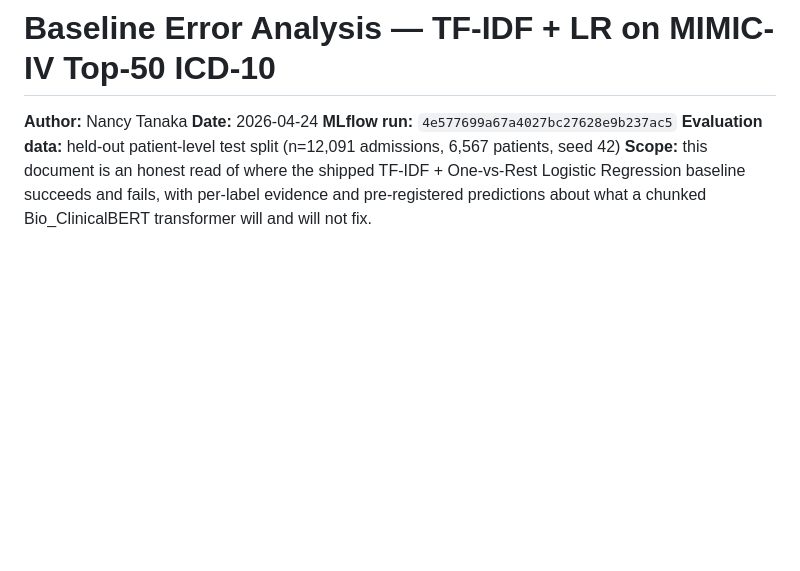
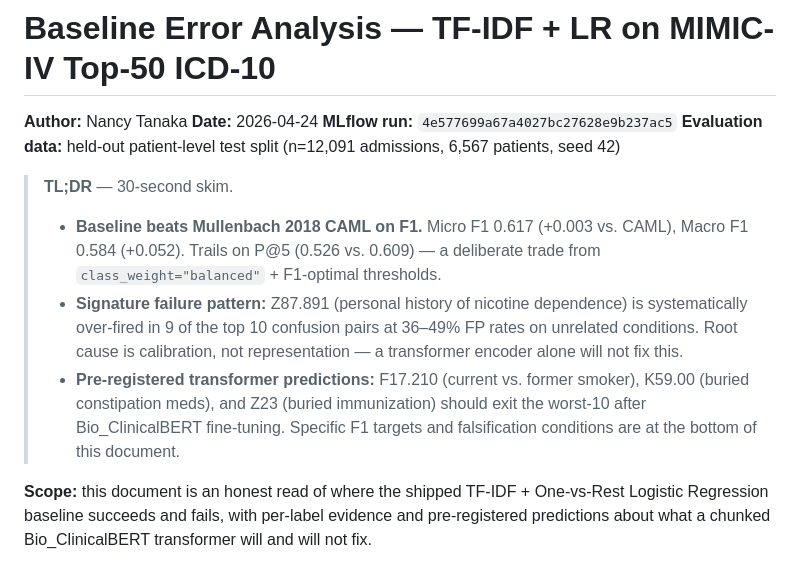
Before and after one commit to nancytanaka1/mimic-icd-coder, a Markdown page: reports/baseline_error_analysis.md, the part around the change. GitHub-like rendering; blank space fills up the shorter version.

Commit message:
docs: add 30-second TL;DR box to baseline error analysis
Reviewer feedback noted the document is ~3x the 1-page spec length.
Thorough readers appreciate the depth, but hiring managers who skim
may bounce before reaching the signature findings.

Adds a three-bullet TL;DR blockquote at the very top — above the
Scope and DUA blocks — hitting the three questions a 30-second
reader actually asks:

  1. Did the baseline work? (Yes, beats CAML on F1; trails on P@5
     by design.)
  2. What's the most interesting thing you learned? (Z87.891
     over-firing is a calibration issue BERT won't fix alone.)
  3. What does the transformer branch actually have to prove?
     (Lift F17.210, K59.00, Z23 out of the worst-10 — pre-
     registered targets and falsification conditions at the bottom.)

Existing four-bullet Key findings section stays intact for the
two-minute reader who goes deeper. Inverted-pyramid structure
preserved; no numbers or claims changed.

Co-Authored-By: Claude Opus 4.7 (1M context) <noreply@anthropic.com>

```diff
--- a/reports/baseline_error_analysis.md
+++ b/reports/baseline_error_analysis.md
@@ -4,6 +4,12 @@
 **Date:** 2026-04-24
 **MLflow run:** `4e577699a67a4027bc27628e9b237ac5`
 **Evaluation data:** held-out patient-level test split (n=12,091 admissions, 6,567 patients, seed 42)
+> **TL;DR** — 30-second skim.
+>
+> - **Baseline beats Mullenbach 2018 CAML on F1.** Micro F1 0.617 (+0.003 vs. CAML), Macro F1 0.584 (+0.052). Trails on P@5 (0.526 vs. 0.609) — a deliberate trade from `class_weight="balanced"` + F1-optimal thresholds.
+> - **Signature failure pattern:** Z87.891 (personal history of nicotine dependence) is systematically over-fired in 9 of the top 10 confusion pairs at 36–49% FP rates on unrelated conditions. Root cause is calibration, not representation — a transformer encoder alone will not fix this.
+> - **Pre-registered transformer predictions:** F17.210 (current vs. former smoker), K59.00 (buried constipation meds), and Z23 (buried immunization) should exit the worst-10 after Bio_ClinicalBERT fine-tuning. Specific F1 targets and falsification conditions are at the bottom of this document.
+
 **Scope:** this document is an honest read of where the shipped TF-IDF + One-vs-Rest Logistic Regression baseline succeeds and fails, with per-label evidence and pre-registered predictions about what a chunked Bio_ClinicalBERT transformer will and will not fix.
 
 **DUA compliance.** This document reports aggregate evaluation statistics derived from the MIMIC-IV credentialed dataset under the PhysioNet Credentialed Health Data License v1.5.0. No individual patient records, discharge-note text, admission identifiers, or patient identifiers are reproduced. Per-label support counts, confusion-pair counts, and cohort cardinality are cohort-level aggregates equivalent to those published in peer-reviewed MIMIC research. The three clinical-note excerpts in the *Illustrative synthetic failure modes* section are synthetic examples authored by Nancy Tanaka from domain knowledge; they contain zero real MIMIC text. ICD-10 code descriptions are sourced from the public ICD-10-CM dictionary, not from MIMIC content. Row-level parquet artifacts produced by the extraction script are gitignored by the repository's `*.parquet` defensive rule and never leave local disk.
```
